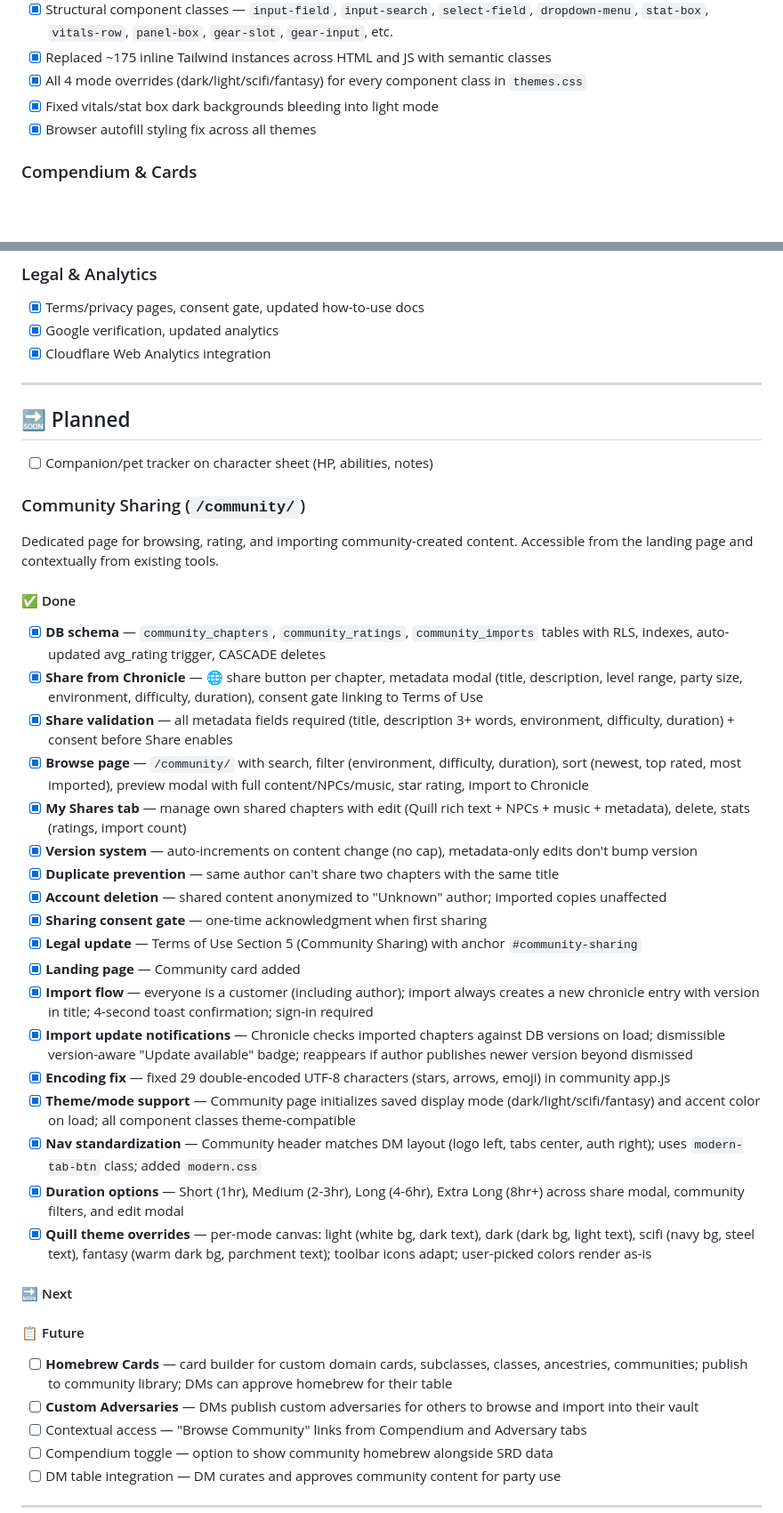
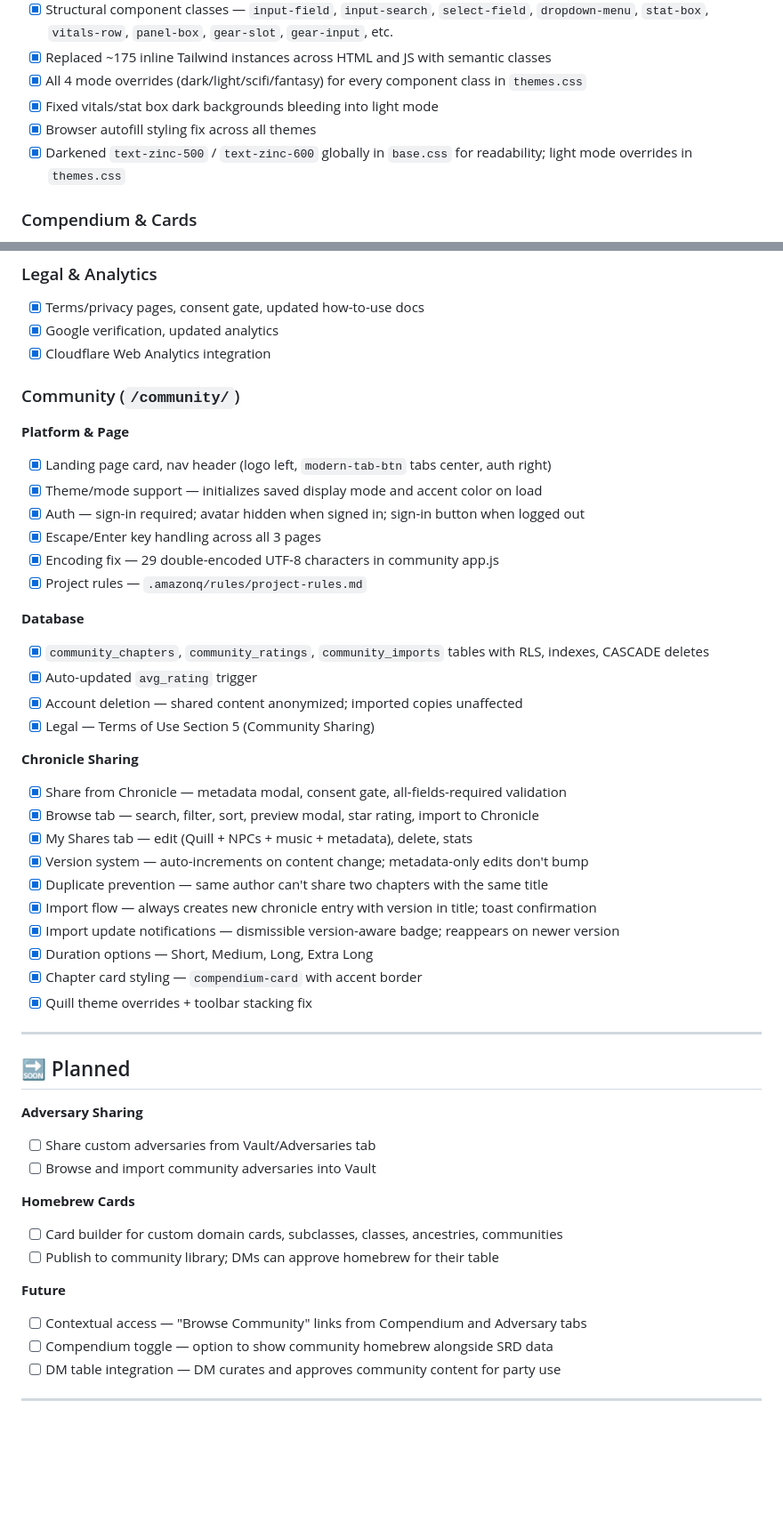
Before and after one commit to SegattoBuilder/duality-forge, a Markdown page: TODO.md, 2 parts joined by grey strips. Shown at 89% size. GitHub-like rendering; blank space fills up the shorter version.

Commit message:
TODO updated

```diff
--- a/TODO.md
+++ b/TODO.md
@@ -27,6 +27,7 @@
 - [x] All 4 mode overrides (dark/light/scifi/fantasy) for every component class in `themes.css`
 - [x] Fixed vitals/stat box dark backgrounds bleeding into light mode
 - [x] Browser autofill styling fix across all themes
+- [x] Darkened `text-zinc-500` / `text-zinc-600` globally in `base.css` for readability; light mode overrides in `themes.css`
 
 ### Compendium & Cards
 - [x] Weapons, Armor, Items, Consumables can be added to character sheet from compendium
@@ -70,40 +71,47 @@
 - [x] Google verification, updated analytics
 - [x] Cloudflare Web Analytics integration
 
+### Community (`/community/`)
+
+**Platform & Page**
+- [x] Landing page card, nav header (logo left, `modern-tab-btn` tabs center, auth right)
+- [x] Theme/mode support — initializes saved display mode and accent color on load
+- [x] Auth — sign-in required; avatar hidden when signed in; sign-in button when logged out
+- [x] Escape/Enter key handling across all 3 pages
+- [x] Encoding fix — 29 double-encoded UTF-8 characters in community app.js
+- [x] Project rules — `.amazonq/rules/project-rules.md`
+
+**Database**
+- [x] `community_chapters`, `community_ratings`, `community_imports` tables with RLS, indexes, CASCADE deletes
+- [x] Auto-updated `avg_rating` trigger
+- [x] Account deletion — shared content anonymized; imported copies unaffected
+- [x] Legal — Terms of Use Section 5 (Community Sharing)
+
+**Chronicle Sharing**
+- [x] Share from Chronicle — metadata modal, consent gate, all-fields-required validation
+- [x] Browse tab — search, filter, sort, preview modal, star rating, import to Chronicle
+- [x] My Shares tab — edit (Quill + NPCs + music + metadata), delete, stats
+- [x] Version system — auto-increments on content change; metadata-only edits don't bump
+- [x] Duplicate prevention — same author can't share two chapters with the same title
+- [x] Import flow — always creates new chronicle entry with version in title; toast confirmation
+- [x] Import update notifications — dismissible version-aware badge; reappears on newer version
+- [x] Duration options — Short, Medium, Long, Extra Long
+- [x] Chapter card styling — `compendium-card` with accent border
+- [x] Quill theme overrides + toolbar stacking fix
+
 ---
 
 ## 🔜 Planned
 
-- [ ] Companion/pet tracker on character sheet (HP, abilities, notes)
+**Adversary Sharing**
+- [ ] Share custom adversaries from Vault/Adversaries tab
+- [ ] Browse and import community adversaries into Vault
 
-### Community Sharing (`/community/`)
-Dedicated page for browsing, rating, and importing community-created content. Accessible from the landing page and contextually from existing tools.
+**Homebrew Cards**
+- [ ] Card builder for custom domain cards, subclasses, classes, ancestries, communities
+- [ ] Publish to community library; DMs can approve homebrew for their table
 
-#### ✅ Done
-- [x] **DB schema** — `community_chapters`, `community_ratings`, `community_imports` tables with RLS, indexes, auto-updated avg_rating trigger, CASCADE deletes
-- [x] **Share from Chronicle** — 🌐 share button per chapter, metadata modal (title, description, level range, party size, environment, difficulty, duration), consent gate linking to Terms of Use
-- [x] **Share validation** — all metadata fields required (title, description 3+ words, environment, difficulty, duration) + consent before Share enables
-- [x] **Browse page** — `/community/` with search, filter (environment, difficulty, duration), sort (newest, top rated, most imported), preview modal with full content/NPCs/music, star rating, import to Chronicle
-- [x] **My Shares tab** — manage own shared chapters with edit (Quill rich text + NPCs + music + metadata), delete, stats (ratings, import count)
-- [x] **Version system** — auto-increments on content change (no cap), metadata-only edits don't bump version
-- [x] **Duplicate prevention** — same author can't share two chapters with the same title
-- [x] **Account deletion** — shared content anonymized to "Unknown" author; imported copies unaffected
-- [x] **Sharing consent gate** — one-time acknowledgment when first sharing
-- [x] **Legal update** — Terms of Use Section 5 (Community Sharing) with anchor `#community-sharing`
-- [x] **Landing page** — Community card added
-- [x] **Import flow** — everyone is a customer (including author); import always creates a new chronicle entry with version in title; 4-second toast confirmation; sign-in required
-- [x] **Import update notifications** — Chronicle checks imported chapters against DB versions on load; dismissible version-aware "Update available" badge; reappears if author publishes newer version beyond dismissed
-- [x] **Encoding fix** — fixed 29 double-encoded UTF-8 characters (stars, arrows, emoji) in community app.js
-- [x] **Theme/mode support** — Community page initializes saved display mode (dark/light/scifi/fantasy) and accent color on load; all component classes theme-compatible
-- [x] **Nav standardization** — Community header matches DM layout (logo left, tabs center, auth right); uses `modern-tab-btn` class; added `modern.css`
-- [x] **Duration options** — Short (1hr), Medium (2-3hr), Long (4-6hr), Extra Long (8hr+) across share modal, community filters, and edit modal
-- [x] **Quill theme overrides** — per-mode canvas: light (white bg, dark text), dark (dark bg, light text), scifi (navy bg, steel text), fantasy (warm dark bg, parchment text); toolbar icons adapt; user-picked colors render as-is
-
-#### 🔜 Next
-
-#### 📋 Future
-- [ ] **Homebrew Cards** — card builder for custom domain cards, subclasses, classes, ancestries, communities; publish to community library; DMs can approve homebrew for their table
-- [ ] **Custom Adversaries** — DMs publish custom adversaries for others to browse and import into their vault
+**Future**
 - [ ] Contextual access — "Browse Community" links from Compendium and Adversary tabs
 - [ ] Compendium toggle — option to show community homebrew alongside SRD data
 - [ ] DM table integration — DM curates and approves community content for party use
```
Also changed, not shown: other parts of TODO.md (+1 -0 lines).
